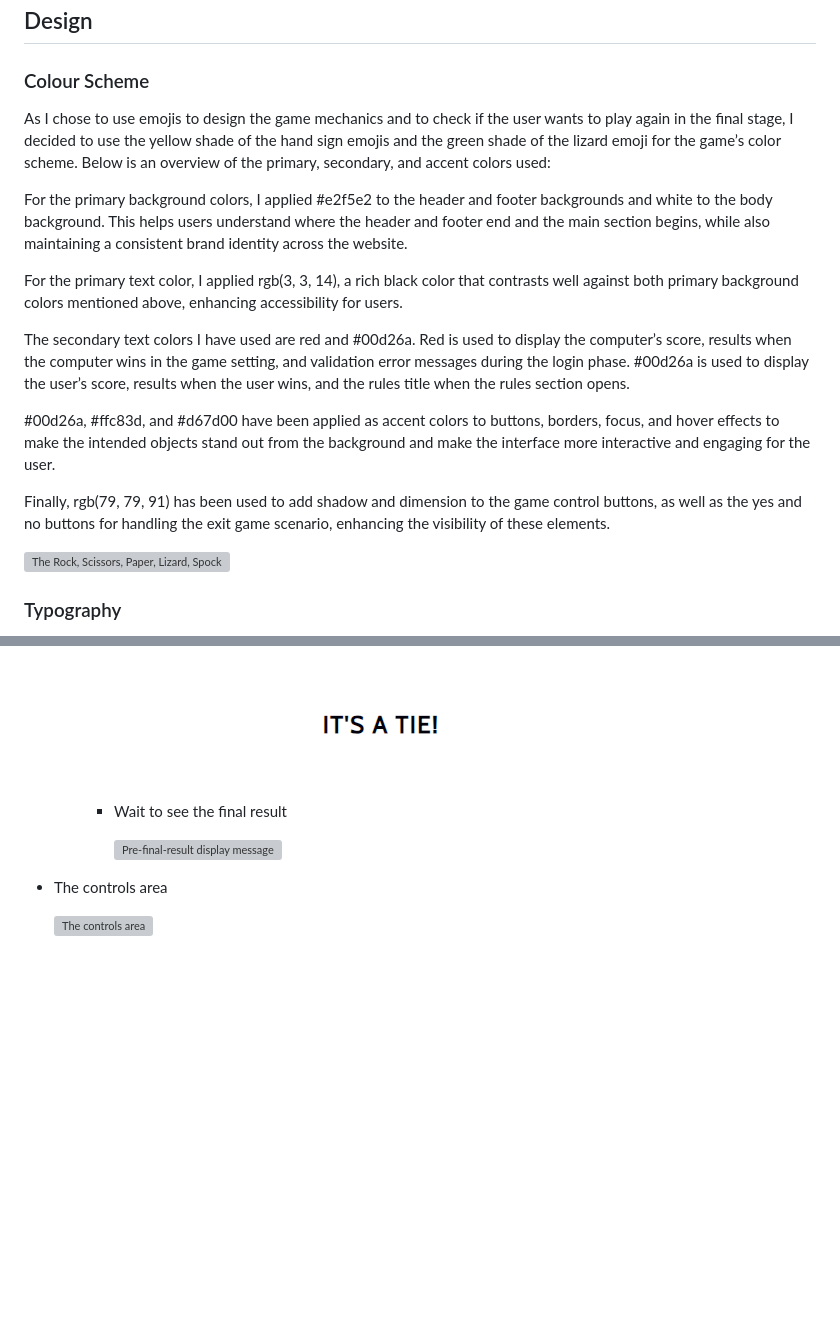
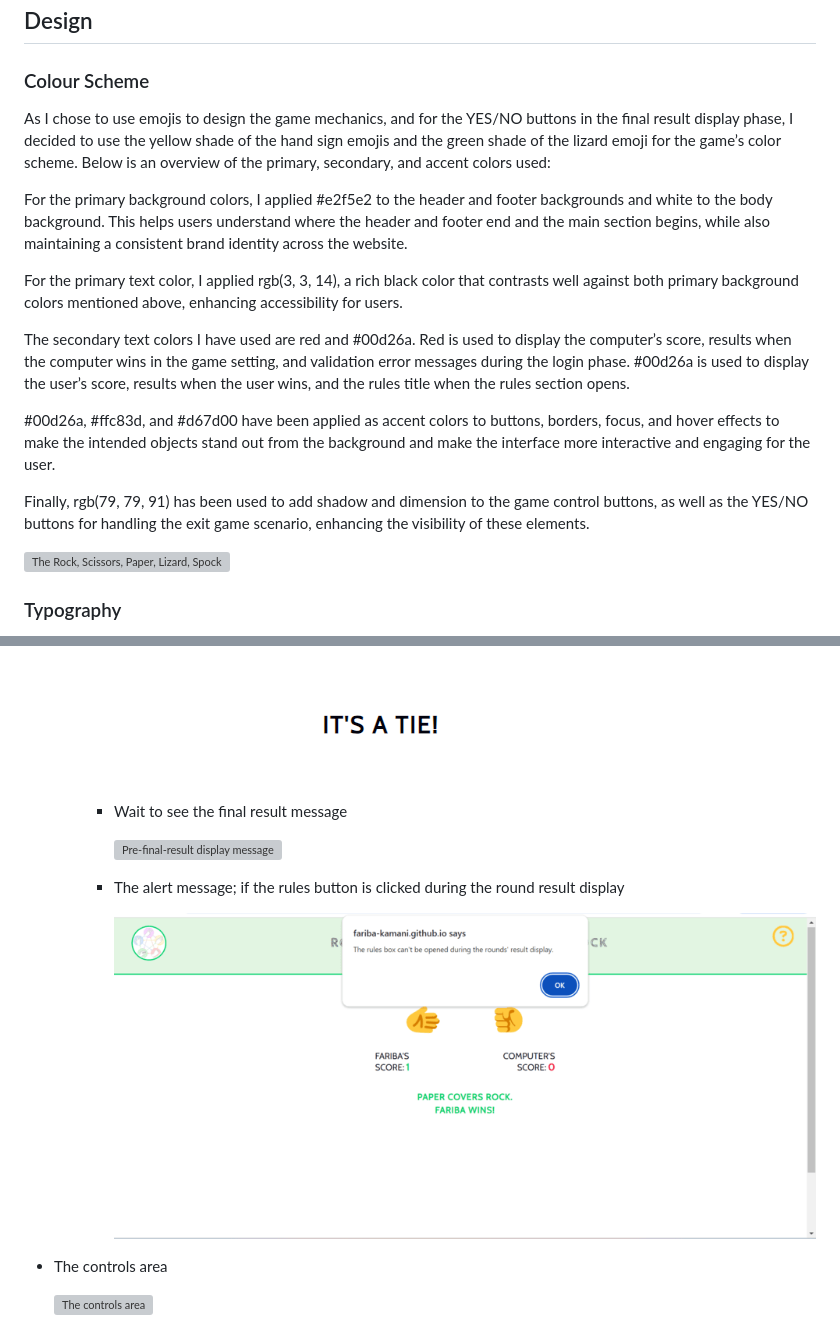
Before and after one commit to Fariba-Kamani/rockScissorsPaperLizardSpock, a Markdown page: README.md, 2 parts joined by grey strips. Rendered like a GitHub page; pictures changed too: assets/images/the-alert-message.png (added); blank space fills up the shorter version; grey boxes are pictures that could not be loaded.

```diff
--- a/README.md
+++ b/README.md
@@ -79,7 +79,7 @@ The purpose of creating this game is to entertain users by providing a fun and c
 
 ### Colour Scheme
 
-As I chose to use emojis to design the game mechanics and to check if the user wants to play again in the final stage, I decided to use the yellow shade of the hand sign emojis and the green shade of the lizard emoji for the game’s color scheme. Below is an overview of the primary, secondary, and accent colors used:
+As I chose to use emojis to design the game mechanics, and for the YES/NO buttons in the final result display phase, I decided to use the yellow shade of the hand sign emojis and the green shade of the lizard emoji for the game’s color scheme. Below is an overview of the primary, secondary, and accent colors used:
 
 For the primary background colors, I applied #e2f5e2 to the header and footer backgrounds and white to the body background. This helps users understand where the header and footer end and the main section begins, while also maintaining a consistent brand identity across the website.
 
@@ -89,7 +89,7 @@ The secondary text colors I have used are red and #00d26a. Red is used to displa
 
 #00d26a, #ffc83d, and #d67d00 have been applied as accent colors to buttons, borders, focus, and hover effects to make the intended objects stand out from the background and make the interface more interactive and engaging for the user.
 
-Finally, rgb(79, 79, 91) has been used to add shadow and dimension to the game control buttons, as well as the yes and no buttons for handling the exit game scenario, enhancing the visibility of these elements.
+Finally, rgb(79, 79, 91) has been used to add shadow and dimension to the game control buttons, as well as the YES/NO buttons for handling the exit game scenario, enhancing the visibility of these elements.
 
 ![The Rock, Scissors, Paper, Lizard, Spock, Colour Scheme](assets/images/color-scheme.png)
 
@@ -232,9 +232,13 @@ Both html pages on the website are responsive on all devices and have the follow
 
         ![It's a tie](assets/images/round-result-tie.png)
 
-      * Wait to see the final result
+      * Wait to see the final result message
 
         ![Pre-final-result display message](assets/images/wait-for-final-result.png)
+
+      * The alert message; if the rules button is clicked during the round result display
+
+        ![The-alert-message](assets/images/the-alert-message.png)
 
   * The controls area
 
```
Also changed, not shown: TESTING.md (+4 -2 lines), 1 other file.
